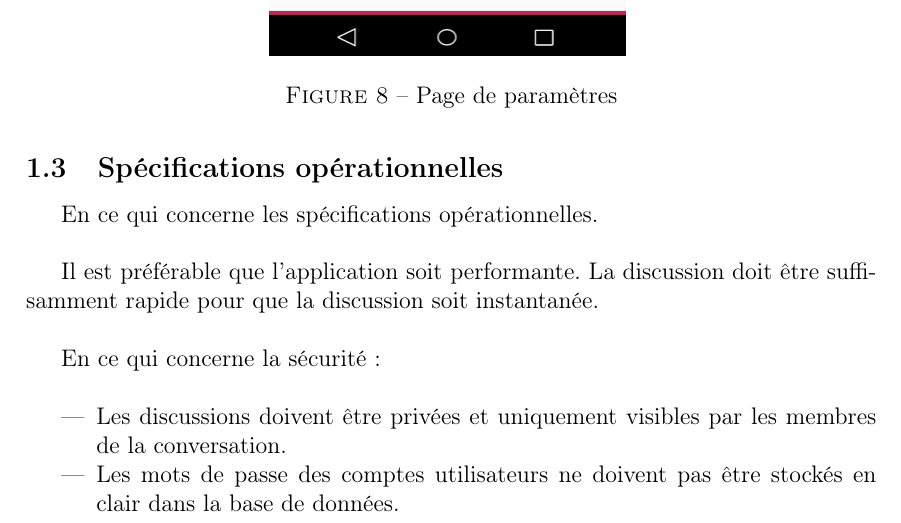
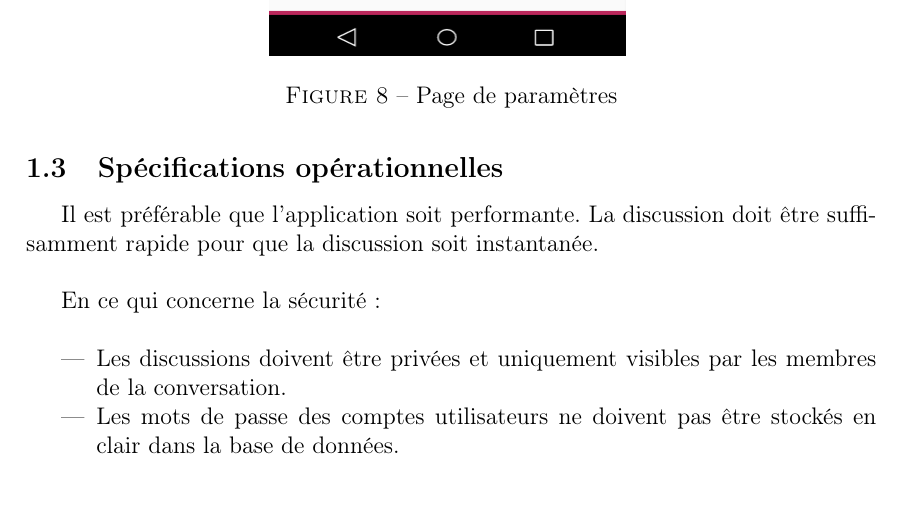
Before and after one commit to Ingrid42/chatUp, a LaTeX document (rapport/rapportFinal/rapport.tex, which reads rapport/rapportFinal/src/spec.tex): part of page 10 of 28, cut so that both start at the same text, the shorter picture padded with empty space. Compiled offline with pdfLaTeX.

Commit message:
UDPATE - suppression phrase inutile

```diff
--- a/rapport/rapportFinal/src/spec.tex
+++ b/rapport/rapportFinal/src/spec.tex
@@ -126,8 +126,6 @@ Cette partie présentes les maquettes qui ont été réalisées avant la réalis
 
 \subsection{Spécifications opérationnelles}
 
-En ce qui concerne les spécifications opérationnelles. \\
-
 Il est préférable que l'application soit performante. La discussion doit être suffisamment rapide pour que la discussion soit instantanée. \\
 
 En ce qui concerne la sécurité : \\
```
